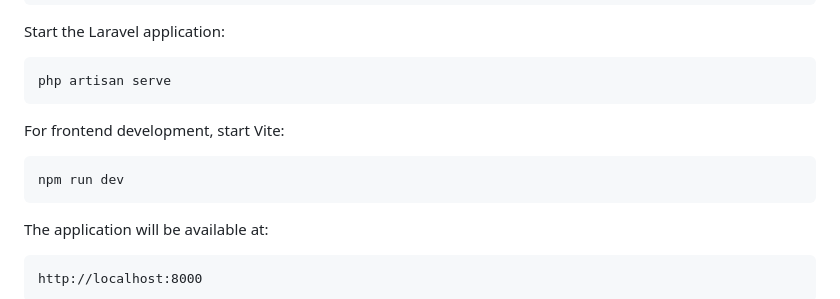
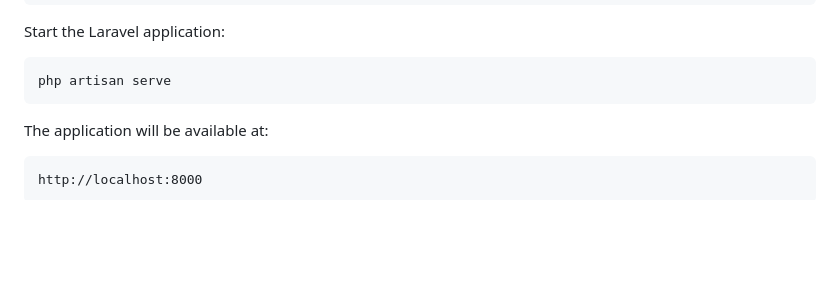
Before and after one commit to PoojaMane-00/movie-room, a Markdown page: README.md, the part around the change. GitHub-like rendering; blank space fills up the shorter version.

````diff
--- a/README.md
+++ b/README.md
@@ -132,12 +132,6 @@ Start the Laravel application:
 
 ```bash
 php artisan serve
-```
-
-For frontend development, start Vite:
-
-```bash
-npm run dev
 ```
 
 The application will be available at:
````
